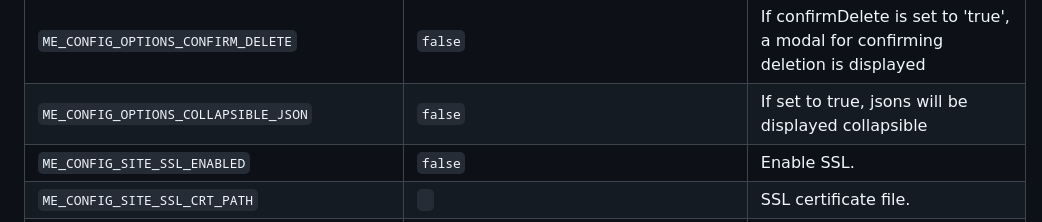
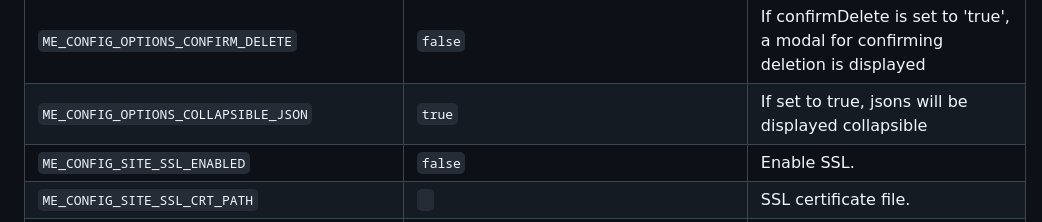
Before and after one commit to mongo-express/mongo-express, a Markdown page: README.md, the part around the change. Rendered like a GitHub page.

Commit message:
fix: small fix on documentation for ME_CONFIG_OPTIONS_COLLAPSIBLE_JSON default value

```diff
--- a/README.md
+++ b/README.md
@@ -187,7 +187,7 @@ You can use the following [environment variables](https://docs.docker.com/refere
 | `ME_CONFIG_OPTIONS_NO_DELETE`                  | `false`                                             | If noDelete is true, components of deleting are not visible.                                                                                                                    |
 | `ME_CONFIG_OPTIONS_NO_EXPORT`                  | `false`                                             | If noExport is true, components of exporting are not visible.                                                                                                                    |
 | `ME_CONFIG_OPTIONS_CONFIRM_DELETE`             | `false`                                             | If confirmDelete is set to 'true', a modal for confirming deletion is displayed
-| `ME_CONFIG_OPTIONS_COLLAPSIBLE_JSON`           | `false`                                             | If set to true, jsons will be displayed collapsible
+| `ME_CONFIG_OPTIONS_COLLAPSIBLE_JSON`           | `true`                                              | If set to true, jsons will be displayed collapsible
 | `ME_CONFIG_SITE_SSL_ENABLED`                   | `false`                                             | Enable SSL.                                                                                                                                                                     |
 | `ME_CONFIG_SITE_SSL_CRT_PATH`                  | ` `                                                 | SSL certificate file.                                                                                                                                                           |
 | `ME_CONFIG_SITE_SSL_KEY_PATH`                  | ` `                                                 | SSL key file.                                                                                                                                                                   |
```
